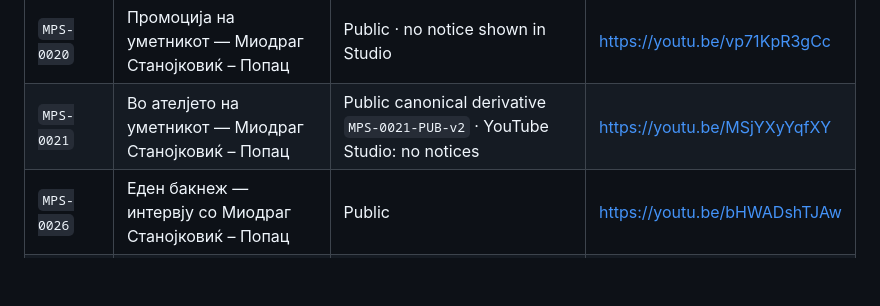
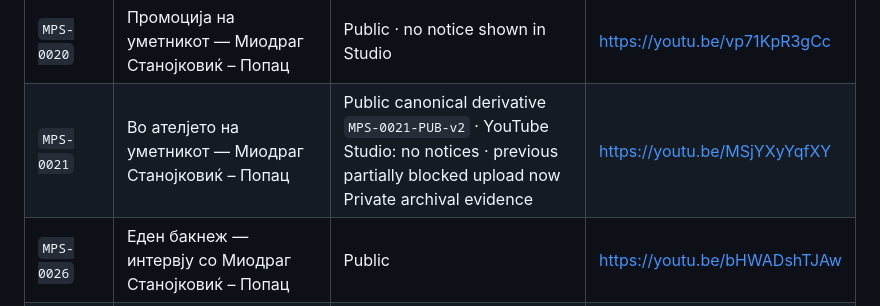
Before and after one commit to sasostanojkovik/sazdo-popac-digital-archive, a Markdown page: assets/video/README.md, the part around the change. GitHub-like rendering; blank space fills up the shorter version.

Commit message:
Document final MPS-0021 archival state

```diff
--- a/assets/video/README.md
+++ b/assets/video/README.md
@@ -27,7 +27,7 @@ This directory contains selected optimized H.264/AAC web derivatives used for co
 | `MPS-0016` | Промоција на CD и DVD – евергрин македонска музика — Дом на АРМ, Скопје — Миодраг Станојковиќ – Попац | Public canonical derivative `MPS-0016-PUB-v2` · YouTube Studio: no notices; previous upload remains public/partially blocked pending privatization | https://youtu.be/3Zud6xFjgeA |
 | `MPS-0018` | Децата од сиот свет — Миодраг Станојковиќ – Попац | Public · no notice shown in Studio | https://youtu.be/IDKqqsqnhs4 |
 | `MPS-0020` | Промоција на уметникот — Миодраг Станојковиќ – Попац | Public · no notice shown in Studio | https://youtu.be/vp71KpR3gCc |
-| `MPS-0021` | Во ателјето на уметникот — Миодраг Станојковиќ – Попац | Public canonical derivative `MPS-0021-PUB-v2` · YouTube Studio: no notices | https://youtu.be/MSjYXyYqfXY |
+| `MPS-0021` | Во ателјето на уметникот — Миодраг Станојковиќ – Попац | Public canonical derivative `MPS-0021-PUB-v2` · YouTube Studio: no notices · previous partially blocked upload now Private archival evidence | https://youtu.be/MSjYXyYqfXY |
 | `MPS-0026` | Еден бакнеж — интервју со Миодраг Станојковиќ – Попац | Public | https://youtu.be/bHWADshTJAw |
 | `MPS-0024` | Ателје со најнови слики — Миодраг Станојковиќ – Попац | Public canonical derivative `MPS-0024-PUB-v2` · YouTube checks: no issues | https://youtu.be/1__doW0TVw8 |
 | `MPS-0025` | Слики од старо Скопје — Миодраг Станојковиќ – Попац | Public · checks completed with no issues | Official channel upload |
```
